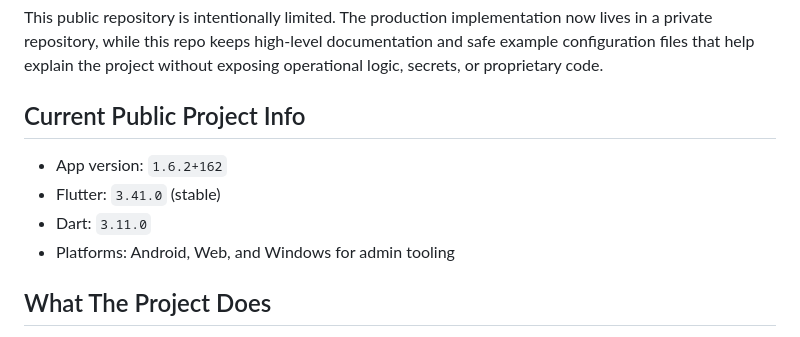
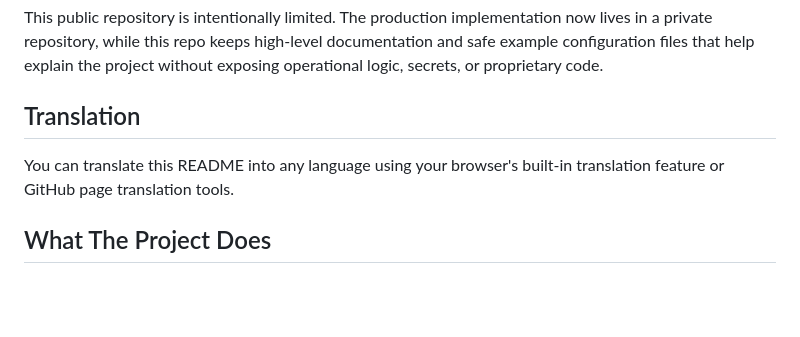
Before and after one commit to mohamed-zaitoon/HRMStore, a Markdown page: README.md, the part around the change. GitHub-like rendering; blank space fills up the shorter version.

Commit message:
docs: replace version block with translation note

```diff
--- a/README.md
+++ b/README.md
@@ -18,12 +18,9 @@ The product combines a customer-facing app with internal admin tooling so orders
 
 This public repository is intentionally limited. The production implementation now lives in a private repository, while this repo keeps high-level documentation and safe example configuration files that help explain the project without exposing operational logic, secrets, or proprietary code.
 
-## Current Public Project Info
+## Translation
 
-- App version: `1.6.2+162`
-- Flutter: `3.41.0` (stable)
-- Dart: `3.11.0`
-- Platforms: Android, Web, and Windows for admin tooling
+You can translate this README into any language using your browser's built-in translation feature or GitHub page translation tools.
 
 ## What The Project Does
 
```
